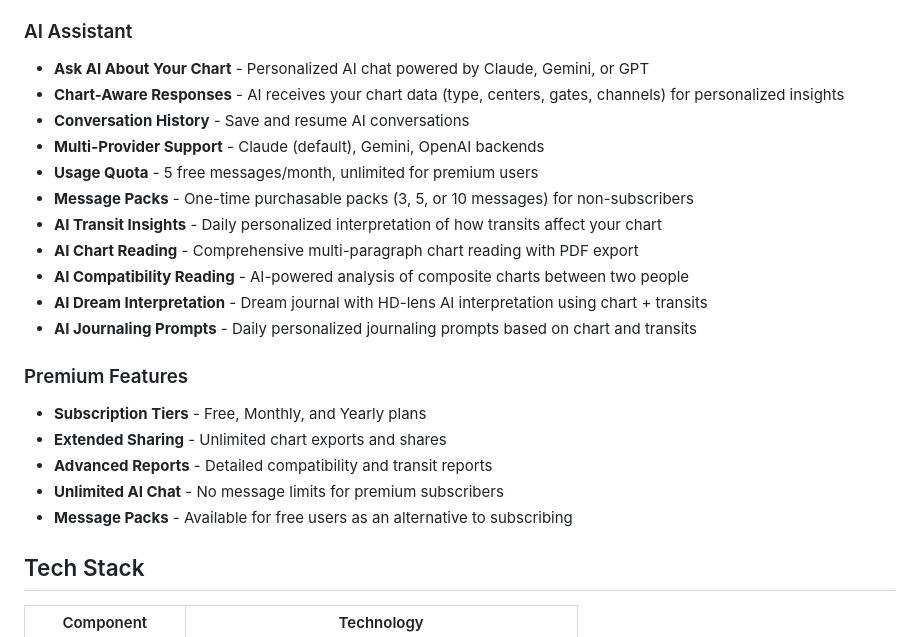
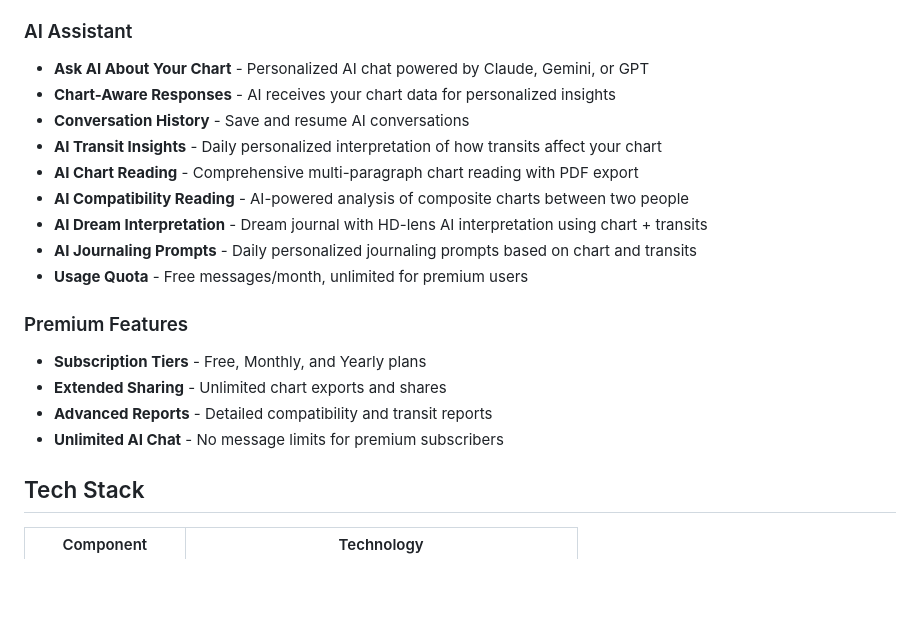
Before and after one commit to dehvCurtis/human-design, a Markdown page: README.md, the part around one of its changes. Drawn GitHub-style; blank space fills up the shorter version.

```diff
--- a/README.md
+++ b/README.md
@@ -54,23 +50,20 @@ A comprehensive Flutter mobile application for Human Design chart generation, le
 
 ### AI Assistant
 - **Ask AI About Your Chart** - Personalized AI chat powered by Claude, Gemini, or GPT
-- **Chart-Aware Responses** - AI receives your chart data (type, centers, gates, channels) for personalized insights
+- **Chart-Aware Responses** - AI receives your chart data for personalized insights
 - **Conversation History** - Save and resume AI conversations
-- **Multi-Provider Support** - Claude (default), Gemini, OpenAI backends
-- **Usage Quota** - 5 free messages/month, unlimited for premium users
-- **Message Packs** - One-time purchasable packs (3, 5, or 10 messages) for non-subscribers
 - **AI Transit Insights** - Daily personalized interpretation of how transits affect your chart
 - **AI Chart Reading** - Comprehensive multi-paragraph chart reading with PDF export
 - **AI Compatibility Reading** - AI-powered analysis of composite charts between two people
 - **AI Dream Interpretation** - Dream journal with HD-lens AI interpretation using chart + transits
 - **AI Journaling Prompts** - Daily personalized journaling prompts based on chart and transits
+- **Usage Quota** - Free messages/month, unlimited for premium users
 
 ### Premium Features
 - **Subscription Tiers** - Free, Monthly, and Yearly plans
 - **Extended Sharing** - Unlimited chart exports and shares
 - **Advanced Reports** - Detailed compatibility and transit reports
 - **Unlimited AI Chat** - No message limits for premium subscribers
-- **Message Packs** - Available for free users as an alternative to subscribing
 
 ## Tech Stack
 
```
Also changed, not shown: other parts of README.md (+33 -41 lines), CLAUDE.md (+1 -1 lines), docs/tasks/pre-launch-checklist.md (+3 -3 lines).
